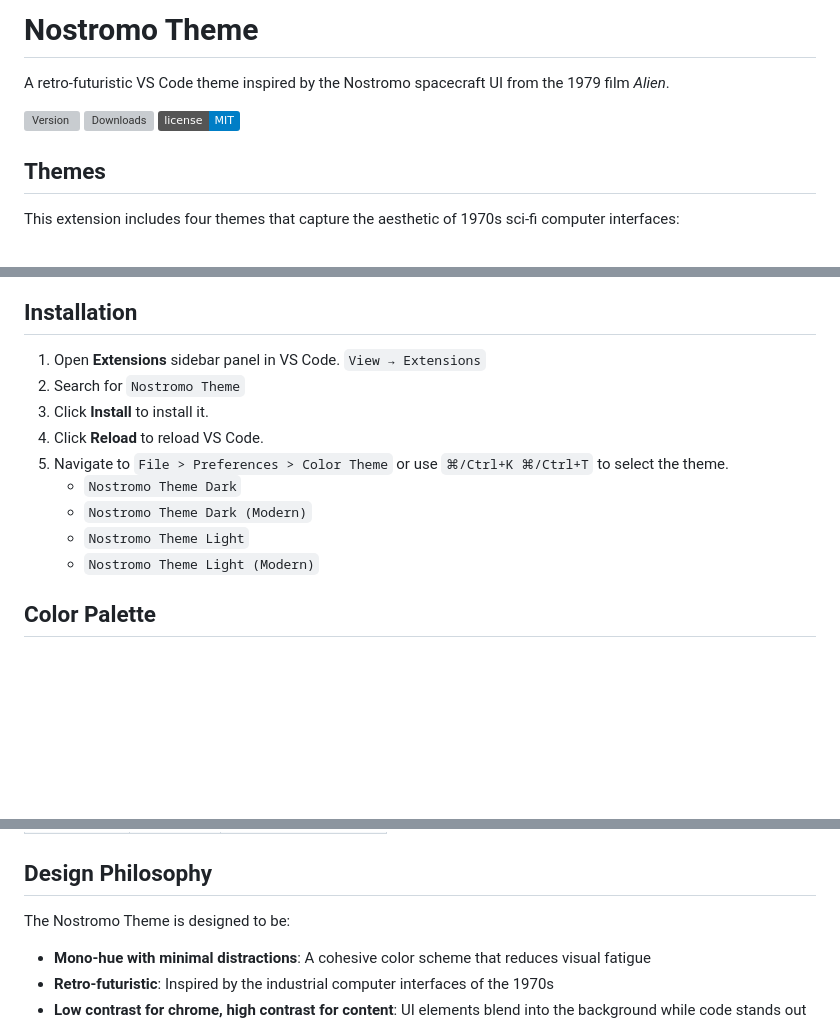
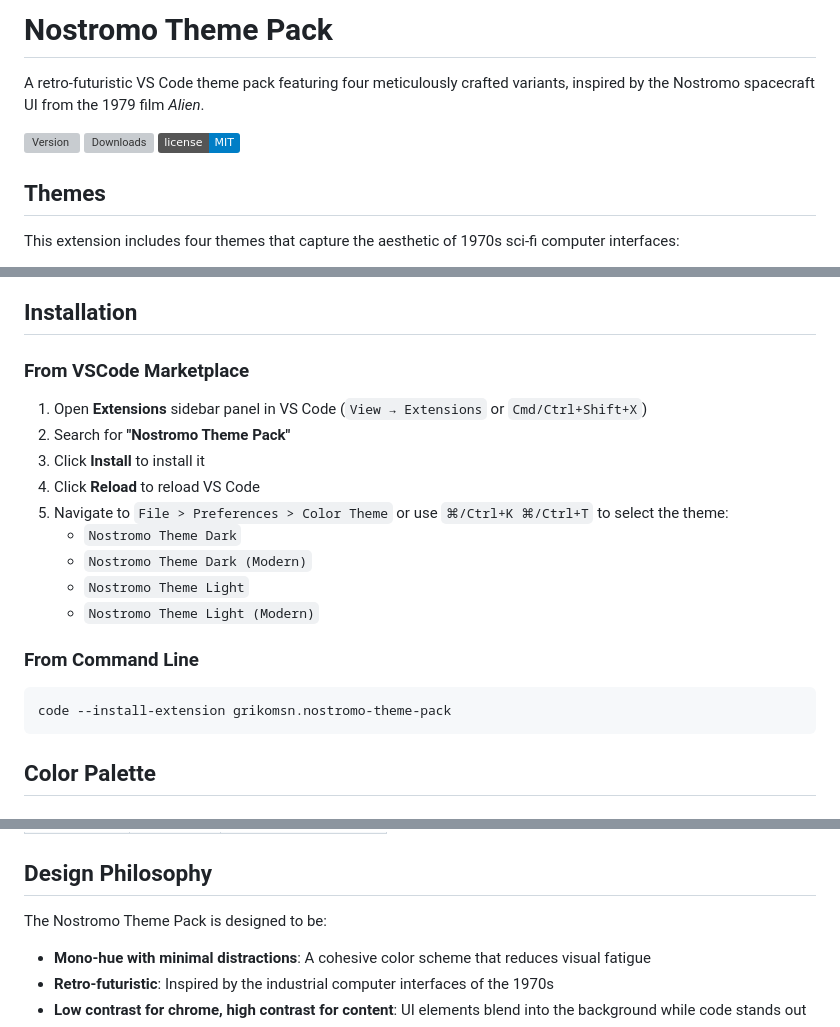
Before and after one commit to grikomsn/vscode-nostromo-theme, a Markdown page: README.md, 3 parts joined by grey strips. Rendered like a GitHub page; badges without logos; blank space fills up the shorter version; grey boxes are pictures that could not be loaded.

Commit message:
Update README with correct extension ID and installation instructions

````diff
--- a/README.md
+++ b/README.md
@@ -1,4 +1,4 @@
-# Nostromo Theme
+# Nostromo Theme Pack
 
-A retro-futuristic VS Code theme inspired by the Nostromo spacecraft UI from the 1979 film _Alien_.
+A retro-futuristic VS Code theme pack featuring four meticulously crafted variants, inspired by the Nostromo spacecraft UI from the 1979 film _Alien_.
 
@@ -36,15 +36,23 @@ A modern light variant with a clean, slightly off-white background (`#FAFBFC`) f
 
 ## Installation
 
-1. Open **Extensions** sidebar panel in VS Code. `View → Extensions`
-2. Search for `Nostromo Theme`
-3. Click **Install** to install it.
-4. Click **Reload** to reload VS Code.
-5. Navigate to `File > Preferences > Color Theme` or use `⌘/Ctrl+K ⌘/Ctrl+T` to select the theme.
+### From VSCode Marketplace
+
+1. Open **Extensions** sidebar panel in VS Code (`View → Extensions` or `Cmd/Ctrl+Shift+X`)
+2. Search for **"Nostromo Theme Pack"**
+3. Click **Install** to install it
+4. Click **Reload** to reload VS Code
+5. Navigate to `File > Preferences > Color Theme` or use `⌘/Ctrl+K ⌘/Ctrl+T` to select the theme:
    - `Nostromo Theme Dark`
    - `Nostromo Theme Dark (Modern)`
    - `Nostromo Theme Light`
    - `Nostromo Theme Light (Modern)`
+
+### From Command Line
+
+```bash
+code --install-extension grikomsn.nostromo-theme-pack
+```
 
 ## Color Palette
 
@@ -94,7 +102,7 @@ A modern light variant with a clean, slightly off-white background (`#FAFBFC`) f
 
 ## Design Philosophy
 
-The Nostromo Theme is designed to be:
+The Nostromo Theme Pack is designed to be:
 
 - **Mono-hue with minimal distractions**: A cohesive color scheme that reduces visual fatigue
 - **Retro-futuristic**: Inspired by the industrial computer interfaces of the 1970s
````
Also changed, not shown: other parts of README.md (+2 -2 lines).
